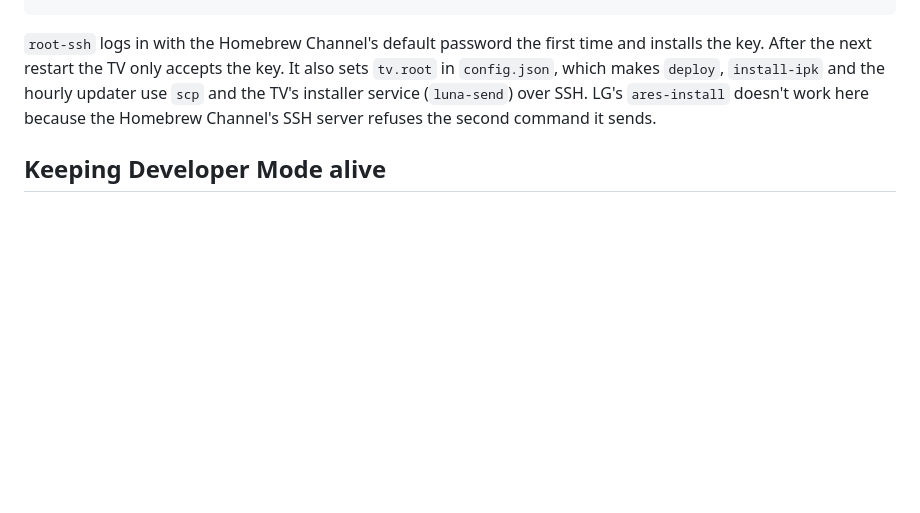
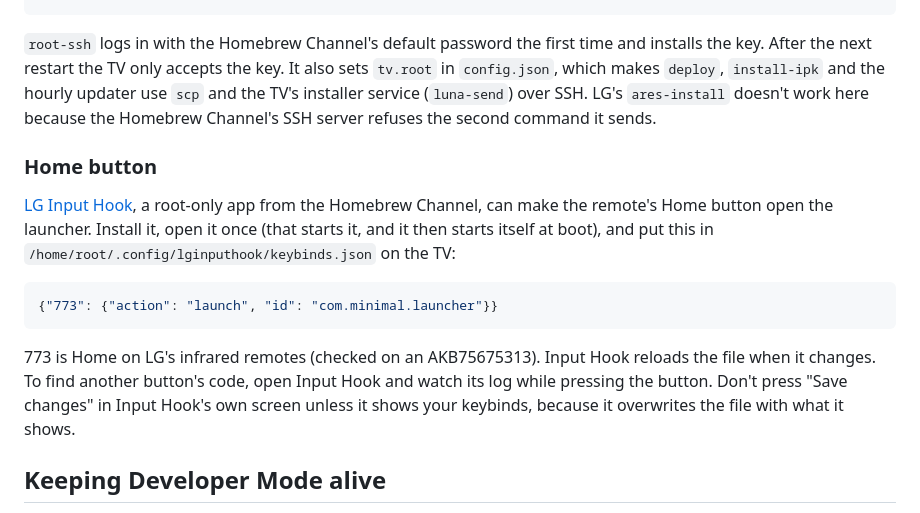
Before and after one commit to Commanderx-code/webos-launcher, a Markdown page: README.md, the part around the change. GitHub-like rendering; blank space fills up the shorter version.

Commit message:
Document mapping the Home button to the launcher with LG Input Hook

````diff
--- a/README.md
+++ b/README.md
@@ -140,6 +140,16 @@ npm run install-ipk -- some-app.ipk                # any other webOS package
 
 `root-ssh` logs in with the Homebrew Channel's default password the first time and installs the key. After the next restart the TV only accepts the key. It also sets `tv.root` in `config.json`, which makes `deploy`, `install-ipk` and the hourly updater use `scp` and the TV's installer service (`luna-send`) over SSH. LG's `ares-install` doesn't work here because the Homebrew Channel's SSH server refuses the second command it sends.
 
+### Home button
+
+[LG Input Hook](https://github.com/Simon34545/lginputhook), a root-only app from the Homebrew Channel, can make the remote's Home button open the launcher. Install it, open it once (that starts it, and it then starts itself at boot), and put this in `/home/root/.config/lginputhook/keybinds.json` on the TV:
+
+```json
+{"773": {"action": "launch", "id": "com.minimal.launcher"}}
+```
+
+773 is Home on LG's infrared remotes (checked on an AKB75675313). Input Hook reloads the file when it changes. To find another button's code, open Input Hook and watch its log while pressing the button. Don't press "Save changes" in Input Hook's own screen unless it shows your keybinds, because it overwrites the file with what it shows.
+
 ## Keeping Developer Mode alive
 
 When the Developer Mode session runs out, **the TV deletes the launcher**. Current versions of the Developer Mode app give 1000 hours; older ones gave 50. To reset it, press Extend in the Developer Mode app or run:
````
